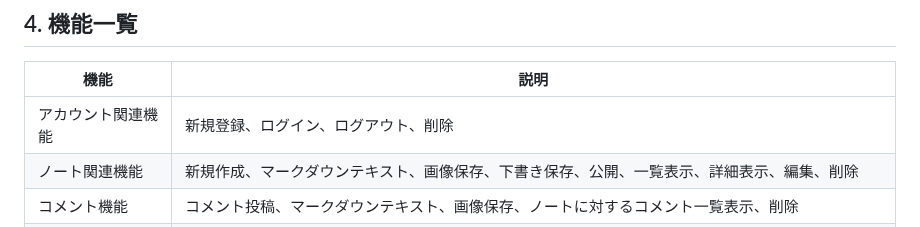
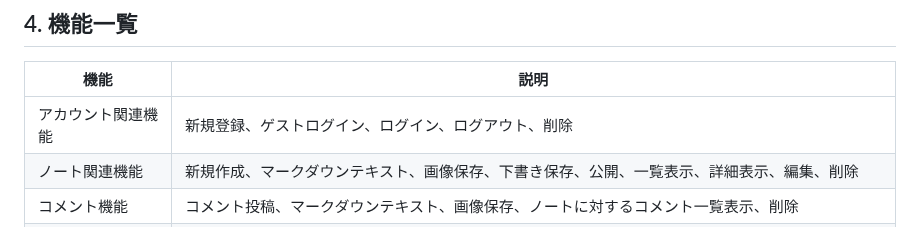
Before and after one commit to hirolibe/nput, a Markdown page: README.md, the part around the change. Drawn GitHub-style.

Commit message:
Update README.md
機能の修正

```diff
--- a/README.md
+++ b/README.md
@@ -76,7 +76,7 @@ URL: [https://n-put.com](https://n-put.com)
 ## 4. 機能一覧
 | 機能 | 説明 |
 | ---- | ---- |
-| アカウント関連機能 | 新規登録、ログイン、ログアウト、削除 |
+| アカウント関連機能 | 新規登録、ゲストログイン、ログイン、ログアウト、削除 |
 | ノート関連機能 | 新規作成、マークダウンテキスト、画像保存、下書き保存、公開、一覧表示、詳細表示、編集、削除 |
 | コメント機能 | コメント投稿、マークダウンテキスト、画像保存、ノートに対するコメント一覧表示、削除 |
 | エール機能 | エール送信、エールポイント消費、エール状態表示、エール回数表示、保有エールポイント表示、エールしたノート一覧表示、削除 |
```
